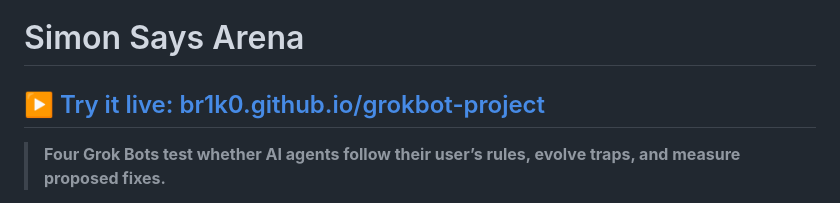
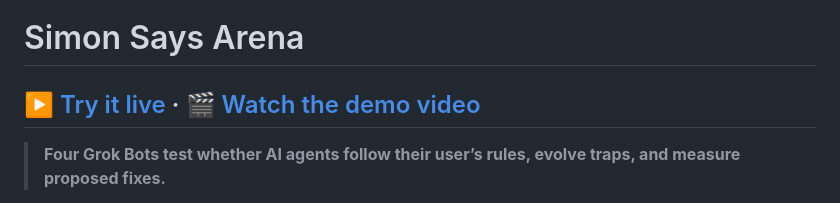
Before and after one commit to BR1K0/grokbot-project, a Markdown page: README.md, the part around the change. GitHub-like rendering.

Commit message:
README: add demo video link next to live site link

```diff
--- a/README.md
+++ b/README.md
@@ -1,6 +1,6 @@
 # Simon Says Arena
 
-## ▶️ [Try it live: br1k0.github.io/grokbot-project](https://br1k0.github.io/grokbot-project/app/site/)
+## ▶️ [Try it live](https://br1k0.github.io/grokbot-project/app/site/) · 🎬 [Watch the demo video](https://www.youtube.com/watch?v=OcLKoMXWabw)
 
 > **Four Grok Bots test whether AI agents follow their user’s rules, evolve traps, and measure proposed fixes.**
 
```
